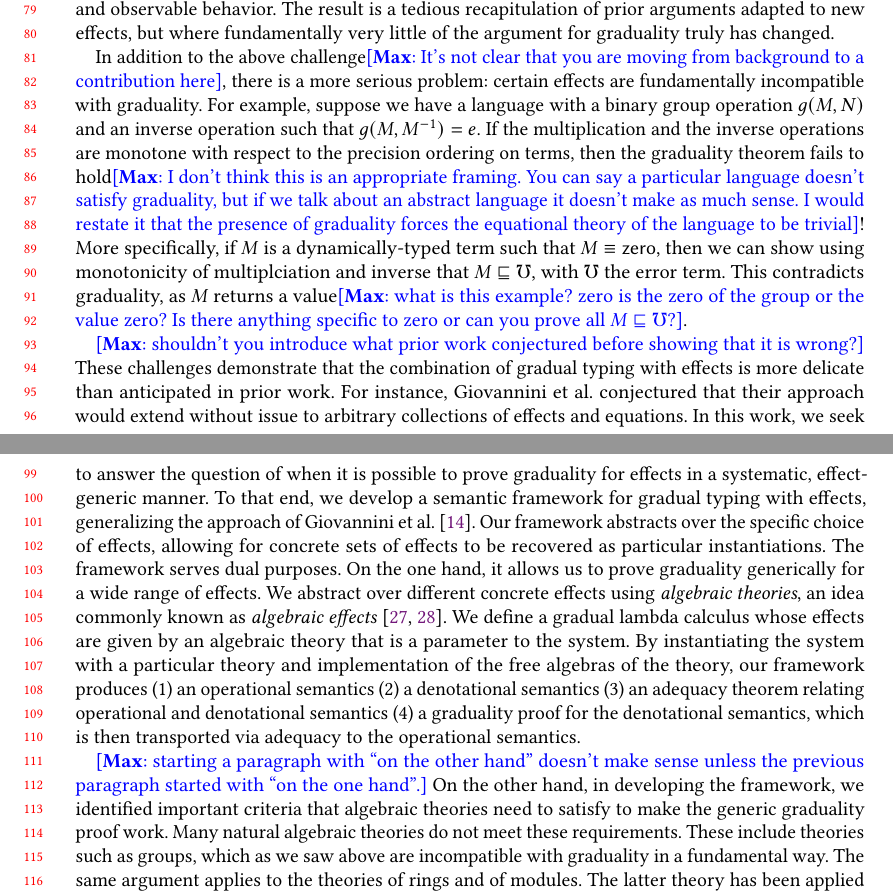
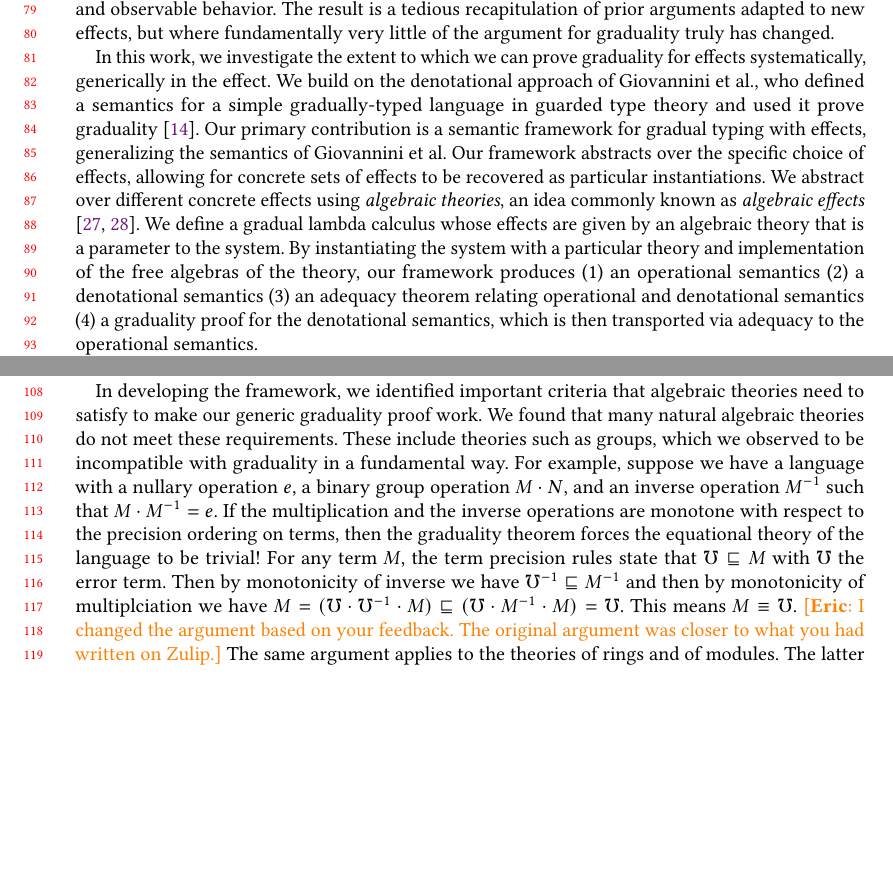
Before and after one commit to um-catlab/gradual-typing-semantics-in-sgdt, a LaTeX paper (paper-effects/paper.tex): two parts of pages 2 and 3 of 50 before the commit and two parts of pages 2 and 3 of 49 after it, joined at a grey line, cut so that both start at the same text, the shorter picture padded with empty space. Compiled offline with pdfLaTeX.

Commit message:
edits to intro based on feedback

```diff
--- a/paper-effects/paper.tex
+++ b/paper-effects/paper.tex
@@ -125 +122,0 @@
-    using a generalization of the approach of Giovannini et al.
@@ -256,43 +256,3 @@ observable behavior. The result is a tedious recapitulation of prior
 arguments adapted to new effects, but where fundamentally very little
 of the argument for graduality truly has changed.
 
-In addition to the above challenge\max{It's not clear that you are moving from background to a contribution here}, there is a more serious problem: certain
-effects are fundamentally incompatible with graduality. For example, suppose we
-have a language with a binary group operation $g(M, N)$ and an inverse operation
-such that $g(M, M^{-1}) = e$. If the multiplication and the inverse operations
-are monotone with respect to the precision ordering on terms, then the
-graduality theorem fails to hold\max{I don't think this is an appropriate framing. You can say a particular language doesn't satisfy graduality, but if we talk about an abstract language it doesn't make as much sense. I would restate it that the presence of graduality forces the equational theory of the language to be trivial}! More specifically, if $M$ is a
-dynamically-typed term such that $M \equiv \mathsf{zero}$, then we can show
-using monotonicity of multiplciation and inverse that $M \ltdyn \mho$, with
-$\mho$ the error term. This contradicts graduality, as $M$ returns a value\max{what is this example? zero is the zero of the group or the value zero? Is there anything specific to zero or can you prove all $M \ltdyn \mho$?}.
-
-\max{shouldn't you introduce what prior work conjectured before showing that it is wrong?}
-These challenges demonstrate that the combination of gradual typing with effects
-is more delicate than anticipated in prior work. For instance, Giovannini et al.
-conjectured that their approach would extend without issue to arbitrary
-collections of effects and equations. In this work, we seek to answer the
-question of when it is possible to prove graduality for effects in a systematic,
-effect-generic manner. To that end, we develop a semantic framework for gradual
-typing with effects, generalizing the approach of Giovannini et al.
-\cite{gtt-sgdt}. Our framework abstracts over the specific choice of effects,
-allowing for concrete sets of effects to be recovered as particular
-instantiations. The framework serves dual purposes. On the one hand, it allows
-us to prove graduality generically for a wide range of effects.
-%
-We abstract over different concrete effects using \emph{algebraic theories}, an
-idea commonly known as \emph{algebraic effects} \cite{PLOTKIN2001332,
-plotkinpower2003}. We define a gradual lambda calculus whose effects are given
-by an algebraic theory that is a parameter to the system. By instantiating the
-system with a particular theory and implementation of the free algebras of the
-theory, our framework produces (1) an operational semantics (2) a denotational
-semantics (3) an adequacy theorem relating operational and denotational
-semantics (4) a graduality proof for the denotational semantics, which is then
-transported via adequacy to the operational semantics.
-
-\max{starting a paragraph with ``on the other hand'' doesn't make sense unless the previous paragraph started with ``on the one hand''.}
-On the other hand, in developing the framework, we identified important criteria
-that algebraic theories need to satisfy to make the generic graduality proof
-work. Many natural algebraic theories do not meet these requirements. These
-include theories such as groups, which as we saw above are incompatible with
-graduality in a fundamental way. The same argument applies to the theories of
-rings and of modules. The latter theory has been applied to modeling relational
@@ -306,11 +259,33 @@ Both classes of algebraic theories are discussed in more detail in Section
-\ref{sec:non-examples}.
-
-
-% These proofs require only that the given algebraic effect can be lifted to
-% relations, the concrete details of the use of those relations are then used
-% modularly in the graduality and adequacy proofs.
-
-\max{this paragraph seems out of place here.}
+% As a first step toward reusable, expressive semantics for gradual typing,
+% Giovannini et al. defined a semantics for a simple gradually-typed language in
+% guarded type theory and used it prove graduality \cite{gtt-sgdt}. They
+% conjectured that the extension of their model to accommodate arbitrary algebraic
+% effects is straightforward and left its investigation to future work.
+
+In this work, we investigate the extent to which we can prove graduality for
+effects systematically, generically in the effect. We build on the denotational
+approach of Giovannini et al., who defined a semantics for a simple
+gradually-typed language in guarded type theory and used it prove graduality
+\cite{gtt-sgdt}.
+%
+% They conjectured that the extension of their model to accommodate arbitrary
+% algebraic effects is straightforward and left its investigation to future
+% work.
+%
+Our primary contribution is a semantic framework for gradual typing with effects,
+generalizing the semantics of Giovannini et al. Our framework abstracts over the
+specific choice of effects, allowing for concrete sets of effects to be
+recovered as particular instantiations. We abstract over different concrete
+effects using \emph{algebraic theories}, an idea commonly known as
+\emph{algebraic effects} \cite{PLOTKIN2001332, plotkinpower2003}. We define a
+gradual lambda calculus whose effects are given by an algebraic theory that is a
+parameter to the system. By instantiating the system with a particular theory
+and implementation of the free algebras of the theory, our framework produces
+(1) an operational semantics (2) a denotational semantics (3) an adequacy
+theorem relating operational and denotational semantics (4) a graduality proof
+for the denotational semantics, which is then transported via adequacy to the
+operational semantics.
+
 The foundation for our work is \emph{guarded type theory}
 \cite{birkedal-mogelberg-schwinghammer-stovring2011}, which allows us to define
 the semantics, adequacy and graduality proofs in a concise way. Guarded type
@@ -328,3 +303,25 @@ trace semantics over coinductively defined interaction trees \cite{itrees}.
 Second, we give a monad-transformer-like construction for state and
 exception-like effects. With the interaction trees as a base case, the monad
 transformers can be iterated to construct new models on demand.
+
+In developing the framework, we identified important criteria that algebraic
+theories need to satisfy to make our generic graduality proof work. We found
+that many natural algebraic theories do not meet these requirements. These
+include theories such as groups, which we observed to be incompatible with
+graduality in a fundamental way.
+%
+For example, suppose we have a language with a nullary operation $e$, a binary
+group operation $M \cdot N$, and an inverse operation $M^{-1}$ such that $M
+\cdot M^{-1} = e$. If the multiplication and the inverse operations are monotone
+with respect to the precision ordering on terms, then the graduality theorem
+forces the equational theory of the language to be trivial!
+%
+For any term $M$, the term precision rules state that $\mho \ltdyn M$ with
+$\mho$ the error term. Then by monotonicity of inverse we have $\mho^{-1} \ltdyn
+M^{-1}$ and then by monotonicity of multiplciation we have $M = (\mho \cdot
+\mho^{-1} \cdot M) \ltdyn (\mho \cdot M^{-1} \cdot M) = \mho$. This means $M
+\equiv \mho$.
+%
+\eric{I changed the argument based on your feedback. The original argument was closer to what you had written on Zulip.}
+%
+The same argument applies to the theories of rings and of modules. The latter
```
Also changed, not shown: paper-effects/paper.tex (44 more changed lines).
